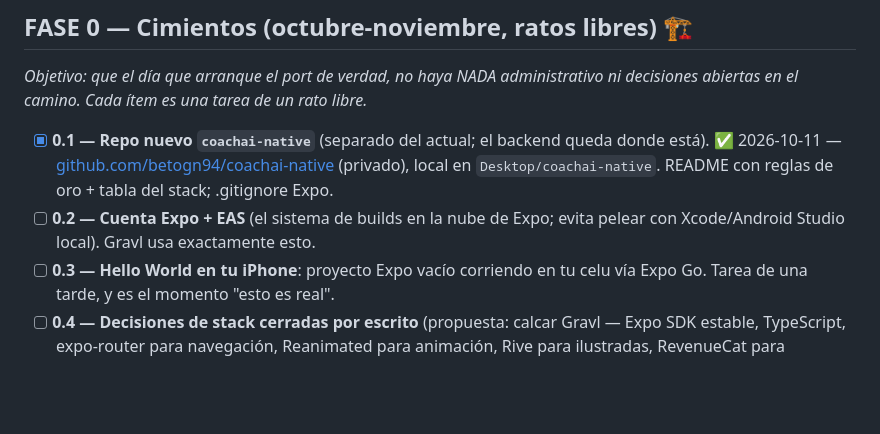
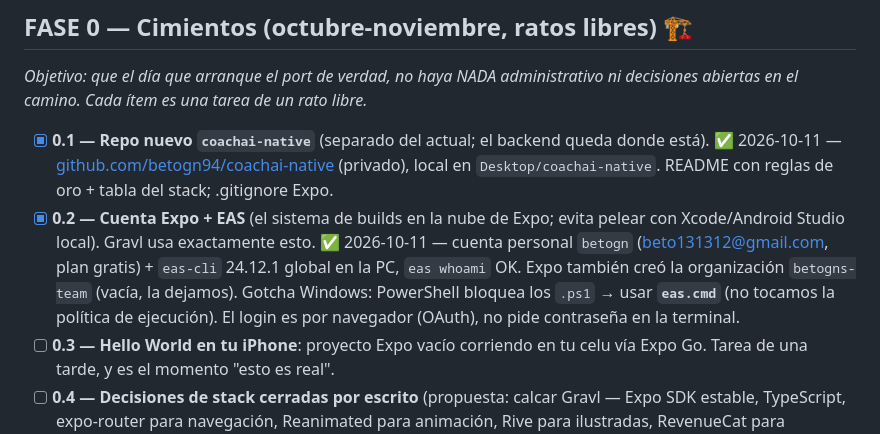
Before and after one commit to betogn94/CoachAi, a Markdown page: docs/plan-port-react-native.md, the part around the change. Drawn GitHub-style; blank space fills up the shorter version.

Commit message:
docs(port-rn): tilda 0.2 — cuenta Expo + eas-cli conectados
Co-Authored-By: Claude Opus 5.5 <noreply@anthropic.com>

```diff
--- a/docs/plan-port-react-native.md
+++ b/docs/plan-port-react-native.md
@@ -28,7 +28,7 @@ Tenemos tres ventajas que casi nadie tiene al encarar un port así:
 *Objetivo: que el día que arranque el port de verdad, no haya NADA administrativo ni decisiones abiertas en el camino. Cada ítem es una tarea de un rato libre.*
 
 - [x] **0.1 — Repo nuevo `coachai-native`** (separado del actual; el backend queda donde está). ✅ 2026-10-11 — [github.com/betogn94/coachai-native](https://github.com/betogn94/coachai-native) (privado), local en `Desktop/coachai-native`. README con reglas de oro + tabla del stack; .gitignore Expo.
-- [ ] **0.2 — Cuenta Expo + EAS** (el sistema de builds en la nube de Expo; evita pelear con Xcode/Android Studio local). Gravl usa exactamente esto.
+- [x] **0.2 — Cuenta Expo + EAS** (el sistema de builds en la nube de Expo; evita pelear con Xcode/Android Studio local). Gravl usa exactamente esto. ✅ 2026-10-11 — cuenta personal `betogn` (beto131312@gmail.com, plan gratis) + `eas-cli` 24.12.1 global en la PC, `eas whoami` OK. Expo también creó la organización `betogns-team` (vacía, la dejamos). Gotcha Windows: PowerShell bloquea los `.ps1` → usar **`eas.cmd`** (no tocamos la política de ejecución). El login es por navegador (OAuth), no pide contraseña en la terminal.
 - [ ] **0.3 — Hello World en tu iPhone**: proyecto Expo vacío corriendo en tu celu vía Expo Go. Tarea de una tarde, y es el momento "esto es real".
 - [ ] **0.4 — Decisiones de stack cerradas por escrito** (propuesta: calcar Gravl — Expo SDK estable, TypeScript, expo-router para navegación, Reanimated para animación, Rive para ilustradas, RevenueCat para suscripciones, Sentry para crashes; estado con Zustand o similar liviano).
 - [ ] **0.5 — Inventario de pantallas y flujos de la PWA** (el documento-espec: lista de cada pantalla, qué muestra, qué endpoints consume). Se puede generar casi entero leyendo el código actual.
```
